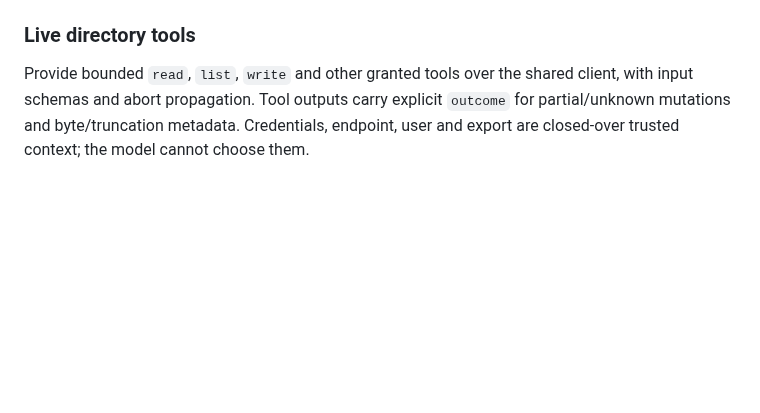
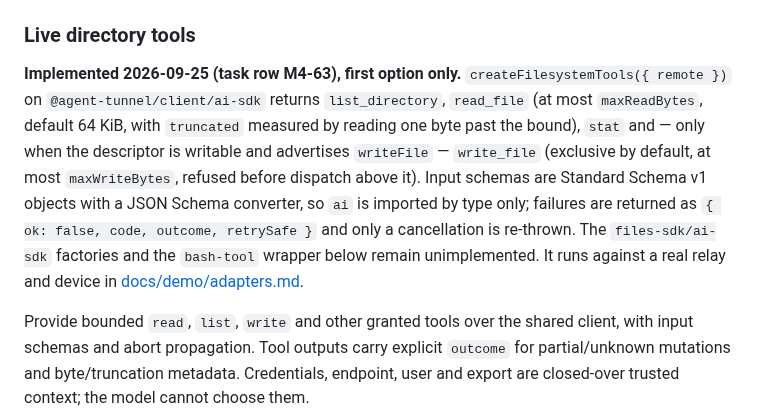
Before and after one commit to andymac4182/agent-tunnel, a Markdown page: docs/filesystem-adapters.md, the part around the change. GitHub-like rendering; blank space fills up the shorter version.

```diff
--- a/docs/filesystem-adapters.md
+++ b/docs/filesystem-adapters.md
@@ -158,6 +158,8 @@ Tunnel references cannot be resolved by unrelated model providers. To send a fil
 
 ### Live directory tools
 
+**Implemented 2026-09-25 (task row M4-63), first option only.** `createFilesystemTools({ remote })` on `@agent-tunnel/client/ai-sdk` returns `list_directory`, `read_file` (at most `maxReadBytes`, default 64 KiB, with `truncated` measured by reading one byte past the bound), `stat` and — only when the descriptor is writable and advertises `writeFile` — `write_file` (exclusive by default, at most `maxWriteBytes`, refused before dispatch above it). Input schemas are Standard Schema v1 objects with a JSON Schema converter, so `ai` is imported by type only; failures are returned as `{ ok: false, code, outcome, retrySafe }` and only a cancellation is re-thrown. The `files-sdk/ai-sdk` factories and the `bash-tool` wrapper below remain unimplemented. It runs against a real relay and device in [docs/demo/adapters.md](demo/adapters.md).
+
 Provide bounded `read`, `list`, `write` and other granted tools over the shared client, with input schemas and abort propagation. Tool outputs carry explicit `outcome` for partial/unknown mutations and byte/truncation metadata. Credentials, endpoint, user and export are closed-over trusted context; the model cannot choose them.
 
 Alternatively use the supported individual factories from `files-sdk/ai-sdk` over the Files adapter, filtering unsupported URL and ungranted write tools. Bound actual received content, not only a pre-read `head`. Or wrap the just-bash instance with `bash-tool`, preserving structured operation failures and limiting output. Its inspected hydration/text wrapper can UTF-8-decode binary data and fully buffer files; disable automatic initial uploads and do not certify it for binary streaming.
```
Also changed, not shown: docs/demo/adapters.md (added, +172 -0 lines), packages/client/README.md (+39 -15 lines).
